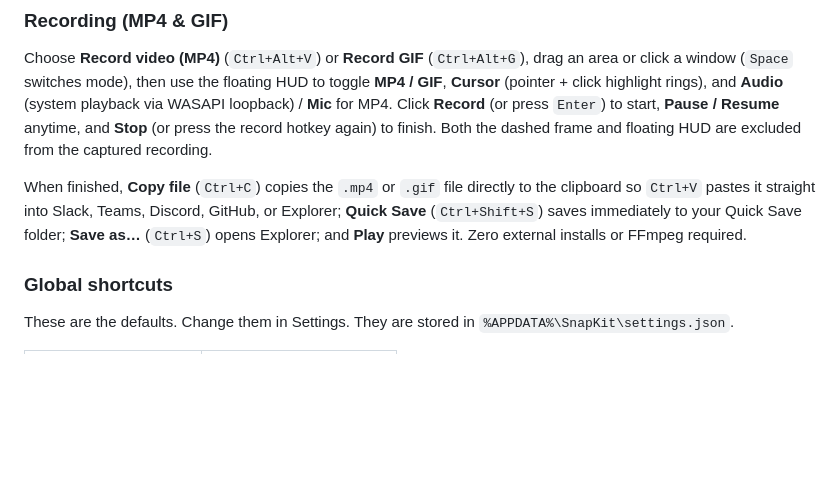
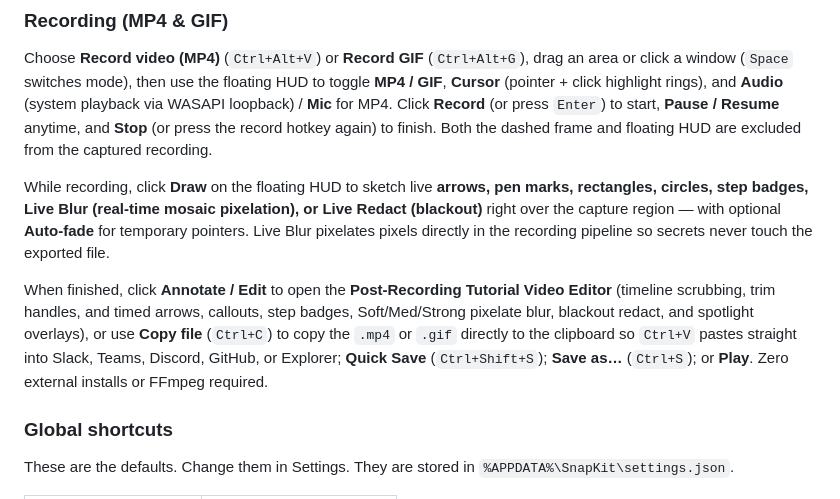
Before and after one commit to d1same/SnapKit, a Markdown page: README.md, the part around one of its changes. Rendered like a GitHub page; blank space fills up the shorter version.

```diff
--- a/README.md
+++ b/README.md
@@ -99,7 +129,9 @@ OCR reads the capture on the PC, then highlights each word on the picture. The h
 
 Choose **Record video (MP4)** (`Ctrl+Alt+V`) or **Record GIF** (`Ctrl+Alt+G`), drag an area or click a window (`Space` switches mode), then use the floating HUD to toggle **MP4 / GIF**, **Cursor** (pointer + click highlight rings), and **Audio** (system playback via WASAPI loopback) / **Mic** for MP4. Click **Record** (or press `Enter`) to start, **Pause / Resume** anytime, and **Stop** (or press the record hotkey again) to finish. Both the dashed frame and floating HUD are excluded from the captured recording.
 
-When finished, **Copy file** (`Ctrl+C`) copies the `.mp4` or `.gif` file directly to the clipboard so `Ctrl+V` pastes it straight into Slack, Teams, Discord, GitHub, or Explorer; **Quick Save** (`Ctrl+Shift+S`) saves immediately to your Quick Save folder; **Save as…** (`Ctrl+S`) opens Explorer; and **Play** previews it. Zero external installs or FFmpeg required.
+While recording, click **Draw** on the floating HUD to sketch live **arrows, pen marks, rectangles, circles, step badges, Live Blur (real-time mosaic pixelation), or Live Redact (blackout)** right over the capture region — with optional **Auto-fade** for temporary pointers. Live Blur pixelates pixels directly in the recording pipeline so secrets never touch the exported file.
+
+When finished, click **Annotate / Edit** to open the **Post-Recording Tutorial Video Editor** (timeline scrubbing, trim handles, and timed arrows, callouts, step badges, Soft/Med/Strong pixelate blur, blackout redact, and spotlight overlays), or use **Copy file** (`Ctrl+C`) to copy the `.mp4` or `.gif` directly to the clipboard so `Ctrl+V` pastes straight into Slack, Teams, Discord, GitHub, or Explorer; **Quick Save** (`Ctrl+Shift+S`); **Save as…** (`Ctrl+S`); or **Play**. Zero external installs or FFmpeg required.
 
 ### Global shortcuts
 
```
Also changed, not shown: other parts of README.md (+33 -3 lines), docs/media/blur-redact-spotlight.png (added), docs/media/hero-editor.png (added), docs/media/ocr-pin-scroll.png (added), docs/media/tutorial-recording.gif (added).
